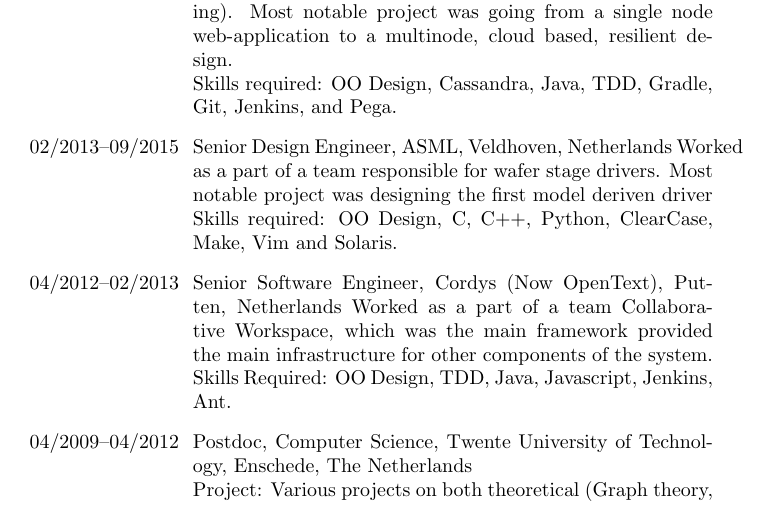
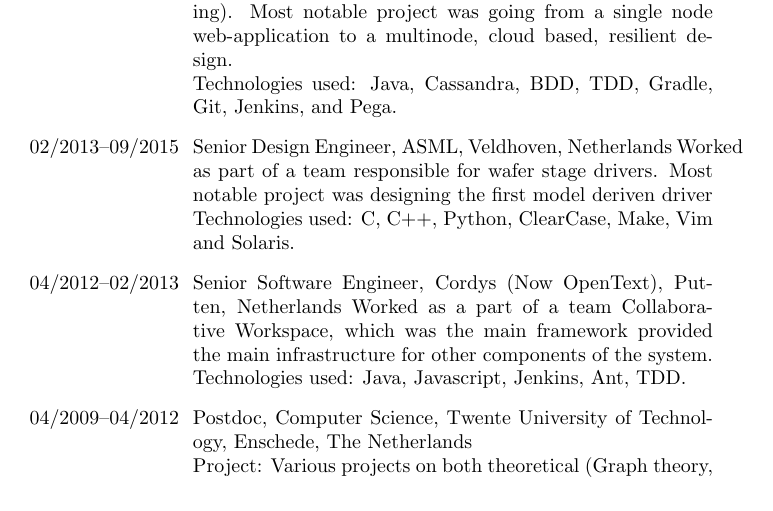
Before and after one commit to ghamarian/cv, a LaTeX CV (cv-industry.tex, which reads cv/Professional.tex): part of page 1 of 4, cut so that both start at the same text. Compiled offline with pdfLaTeX.

Commit message:
Arash changes

```diff
--- a/cv/Professional.tex
+++ b/cv/Professional.tex
@@ -3,15 +3,15 @@
 \begin{CV}
 \item[09/2015--Now] Senior Software Engineer, Pegasystems, Amsterdam, Netherands
 Design of various aspects of adaptive decisioning manager of Pega 7 (One of the major component of Pega decisioning). Most notable project was going from a single node web-application to a multinode, cloud based, resilient design. \\
-Skills required: OO Design, Cassandra, Java, TDD, Gradle, Git, Jenkins, and Pega.
+Technologies used: Java, Cassandra, BDD, TDD, Gradle, Git, Jenkins, and Pega.
 
 \item[02/2013--09/2015] Senior Design Engineer, ASML, Veldhoven, Netherlands
-Worked as a part of a team responsible for wafer stage drivers. Most notable project was designing the first model deriven driver \\
-Skills required: OO Design, C, C++, Python, ClearCase, Make, Vim and Solaris.
+Worked as part of a team responsible for wafer stage drivers. Most notable project was designing the first model deriven driver \\
+Technologies used: C, C++, Python, ClearCase, Make, Vim and Solaris.
 
 \item[04/2012--02/2013] Senior Software Engineer, Cordys (Now OpenText), Putten, Netherlands
 Worked as a part of a team Collaborative Workspace, which was the main framework provided the main infrastructure for other components of the system. \\
-Skills Required: OO Design, TDD, Java, Javascript, Jenkins, Ant.
+Technologies used: Java, Javascript, Jenkins, Ant, TDD.
 
 \item[04/2009--04/2012]Postdoc, Computer Science, Twente University of
 Technology, Enschede, The Netherlands \\
```
